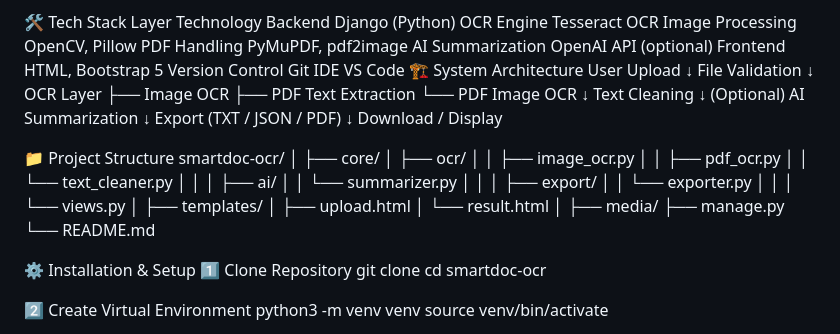
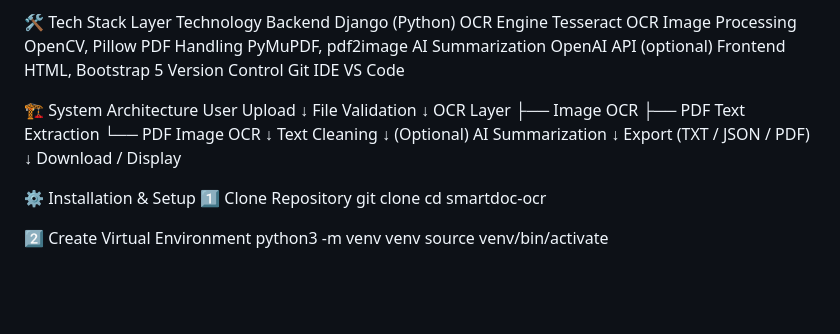
Before and after one commit to rmndep/SmartOCR, a Markdown page: README.md, the part around the change. Rendered like a GitHub page; blank space fills up the shorter version.

Commit message:
Update README to remove project structure details
Removed project structure section from README.

```diff
--- a/README.md
+++ b/README.md
@@ -57,6 +57,8 @@ AI Summarization	OpenAI API (optional)
 Frontend	HTML, Bootstrap 5
 Version Control	Git
 IDE	VS Code
+
+
 🏗️ System Architecture
 User Upload
    ↓
@@ -74,31 +76,6 @@ Text Cleaning
 Export (TXT / JSON / PDF)
    ↓
 Download / Display
-
-📁 Project Structure
-smartdoc-ocr/
-│
-├── core/
-│   ├── ocr/
-│   │   ├── image_ocr.py
-│   │   ├── pdf_ocr.py
-│   │   └── text_cleaner.py
-│   │
-│   ├── ai/
-│   │   └── summarizer.py
-│   │
-│   ├── export/
-│   │   └── exporter.py
-│   │
-│   └── views.py
-│
-├── templates/
-│   ├── upload.html
-│   └── result.html
-│
-├── media/
-├── manage.py
-└── README.md
 
 ⚙️ Installation & Setup
 1️⃣ Clone Repository
```
